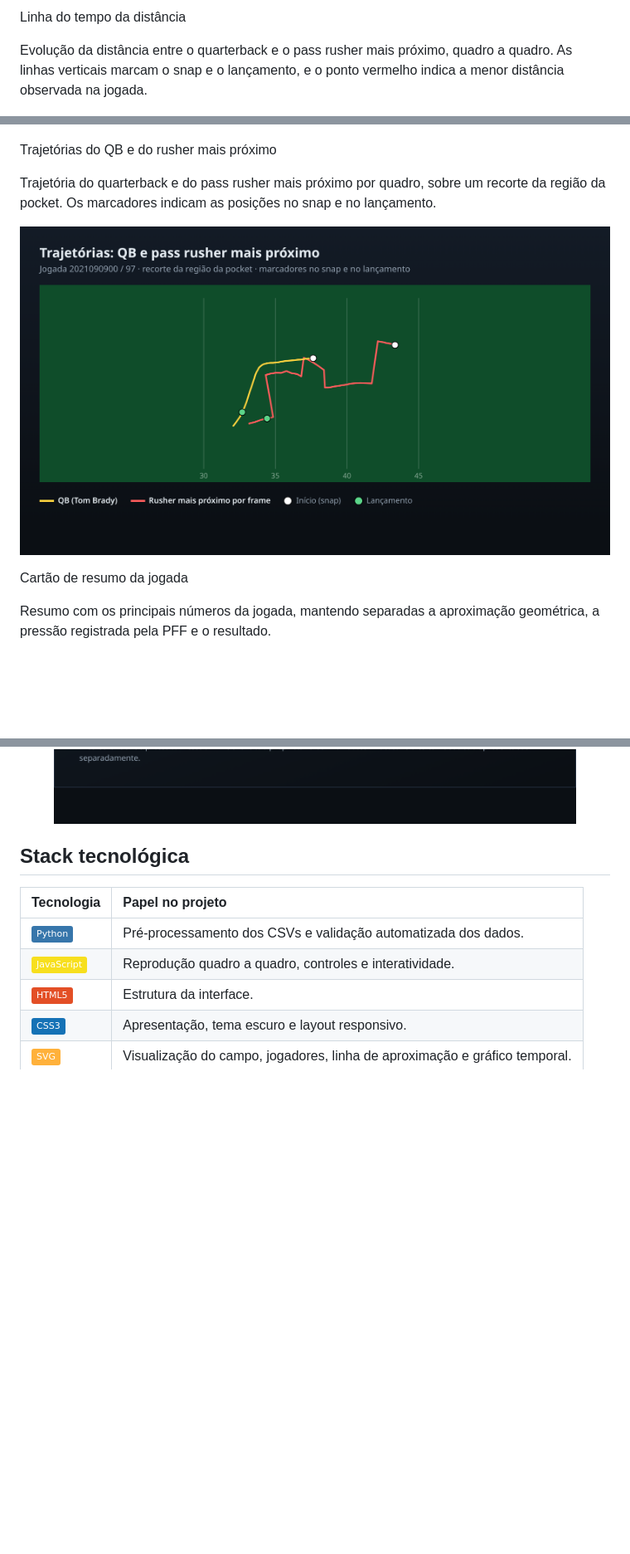
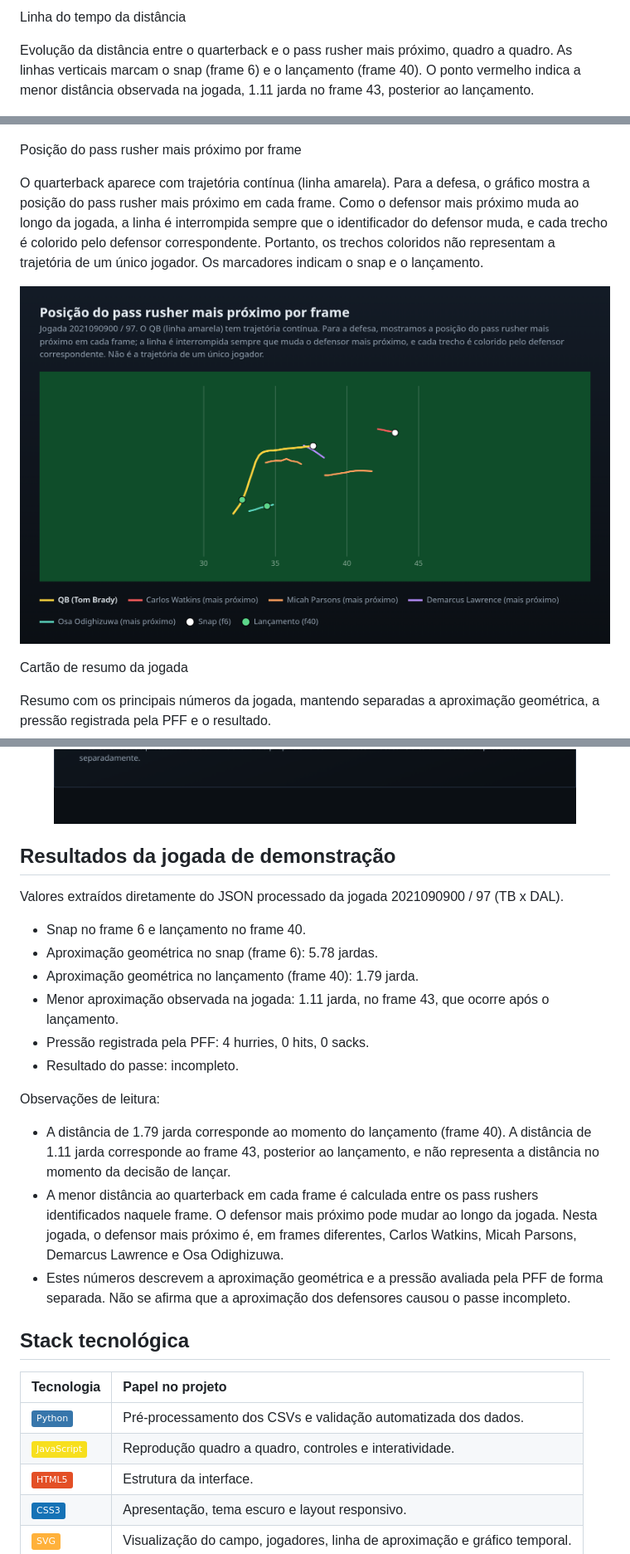
Before and after one commit to Nayanearaujo/nfl-pressure-lab, a Markdown page: README.md, 3 parts joined by grey strips. Shown at 83% size. GitHub-like rendering; pictures changed too: docs/images/qb-rusher-paths.png; badges without logos; blank space fills up the shorter version.

Commit message:
Correct analytical visualizations and documentation

```diff
--- a/README.md
+++ b/README.md
@@ -77,7 +77,7 @@ Enquadramento ampliado da região do quarterback, que acompanha sua movimentaç
 
 Linha do tempo da distância
 
-Evolução da distância entre o quarterback e o pass rusher mais próximo, quadro a quadro. As linhas verticais marcam o snap e o lançamento, e o ponto vermelho indica a menor distância observada na jogada.
+Evolução da distância entre o quarterback e o pass rusher mais próximo, quadro a quadro. As linhas verticais marcam o snap (frame 6) e o lançamento (frame 40). O ponto vermelho indica a menor distância observada na jogada, 1.11 jarda no frame 43, posterior ao lançamento.
 
 <div align="center">
 
@@ -85,9 +85,9 @@ Evolução da distância entre o quarterback e o pass rusher mais próximo, quad
 
 </div>
 
-Trajetórias do QB e do rusher mais próximo
+Posição do pass rusher mais próximo por frame
 
-Trajetória do quarterback e do pass rusher mais próximo por quadro, sobre um recorte da região da pocket. Os marcadores indicam as posições no snap e no lançamento.
+O quarterback aparece com trajetória contínua (linha amarela). Para a defesa, o gráfico mostra a posição do pass rusher mais próximo em cada frame. Como o defensor mais próximo muda ao longo da jogada, a linha é interrompida sempre que o identificador do defensor muda, e cada trecho é colorido pelo defensor correspondente. Portanto, os trechos coloridos não representam a trajetória de um único jogador. Os marcadores indicam o snap e o lançamento.
 
 <div align="center">
 
@@ -104,6 +104,23 @@ Resumo com os principais números da jogada, mantendo separadas a aproximação
 ![Cartão de resumo da jogada](docs/images/play-summary-card.png)
 
 </div>
+
+## Resultados da jogada de demonstração
+
+Valores extraídos diretamente do JSON processado da jogada 2021090900 / 97 (TB x DAL).
+
+- Snap no frame 6 e lançamento no frame 40.
+- Aproximação geométrica no snap (frame 6): 5.78 jardas.
+- Aproximação geométrica no lançamento (frame 40): 1.79 jarda.
+- Menor aproximação observada na jogada: 1.11 jarda, no frame 43, que ocorre após o lançamento.
+- Pressão registrada pela PFF: 4 hurries, 0 hits, 0 sacks.
+- Resultado do passe: incompleto.
+
+Observações de leitura:
+
+- A distância de 1.79 jarda corresponde ao momento do lançamento (frame 40). A distância de 1.11 jarda corresponde ao frame 43, posterior ao lançamento, e não representa a distância no momento da decisão de lançar.
+- A menor distância ao quarterback em cada frame é calculada entre os pass rushers identificados naquele frame. O defensor mais próximo pode mudar ao longo da jogada. Nesta jogada, o defensor mais próximo é, em frames diferentes, Carlos Watkins, Micah Parsons, Demarcus Lawrence e Osa Odighizuwa.
+- Estes números descrevem a aproximação geométrica e a pressão avaliada pela PFF de forma separada. Não se afirma que a aproximação dos defensores causou o passe incompleto.
 
 ## Stack tecnológica
 
```
Also changed, not shown: other parts of README.md (+1 -1 lines), 1 other file.
